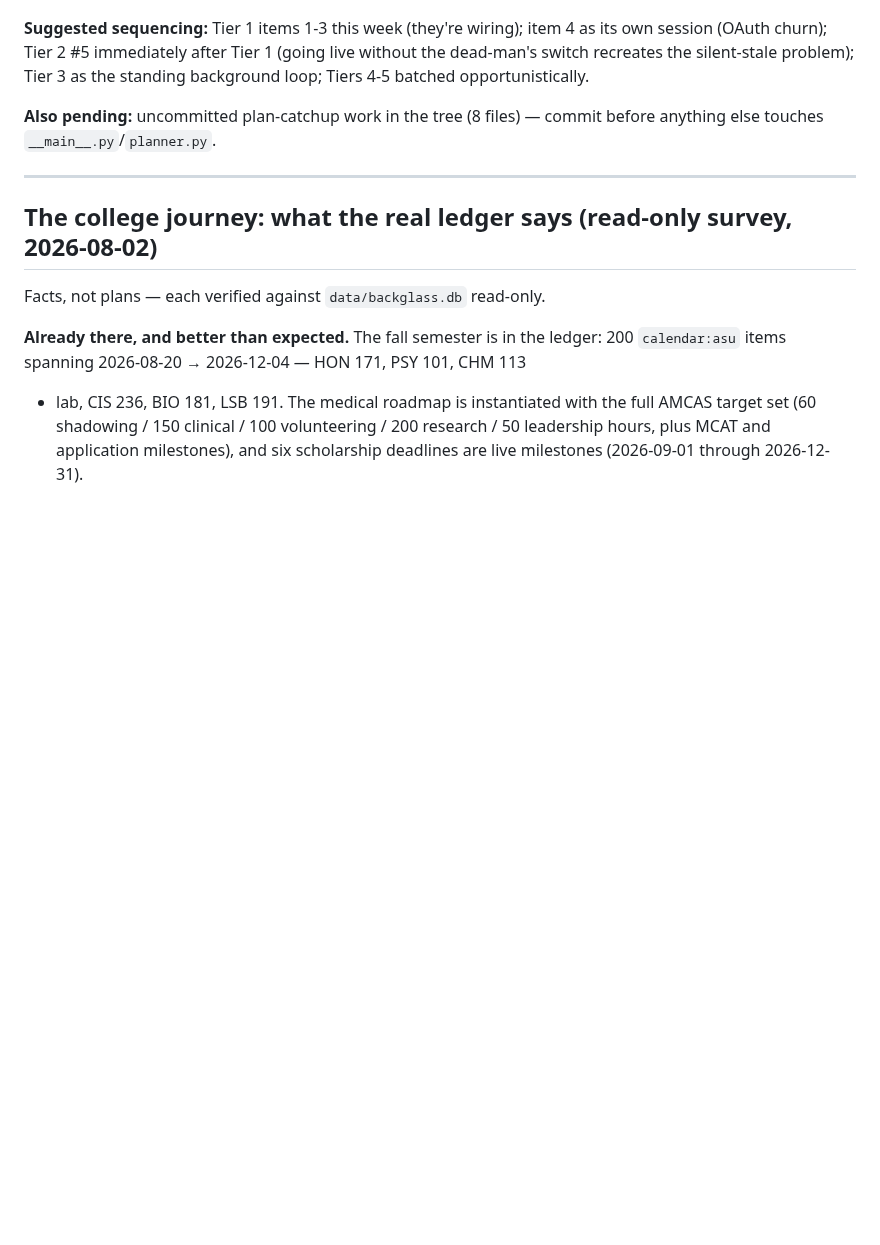
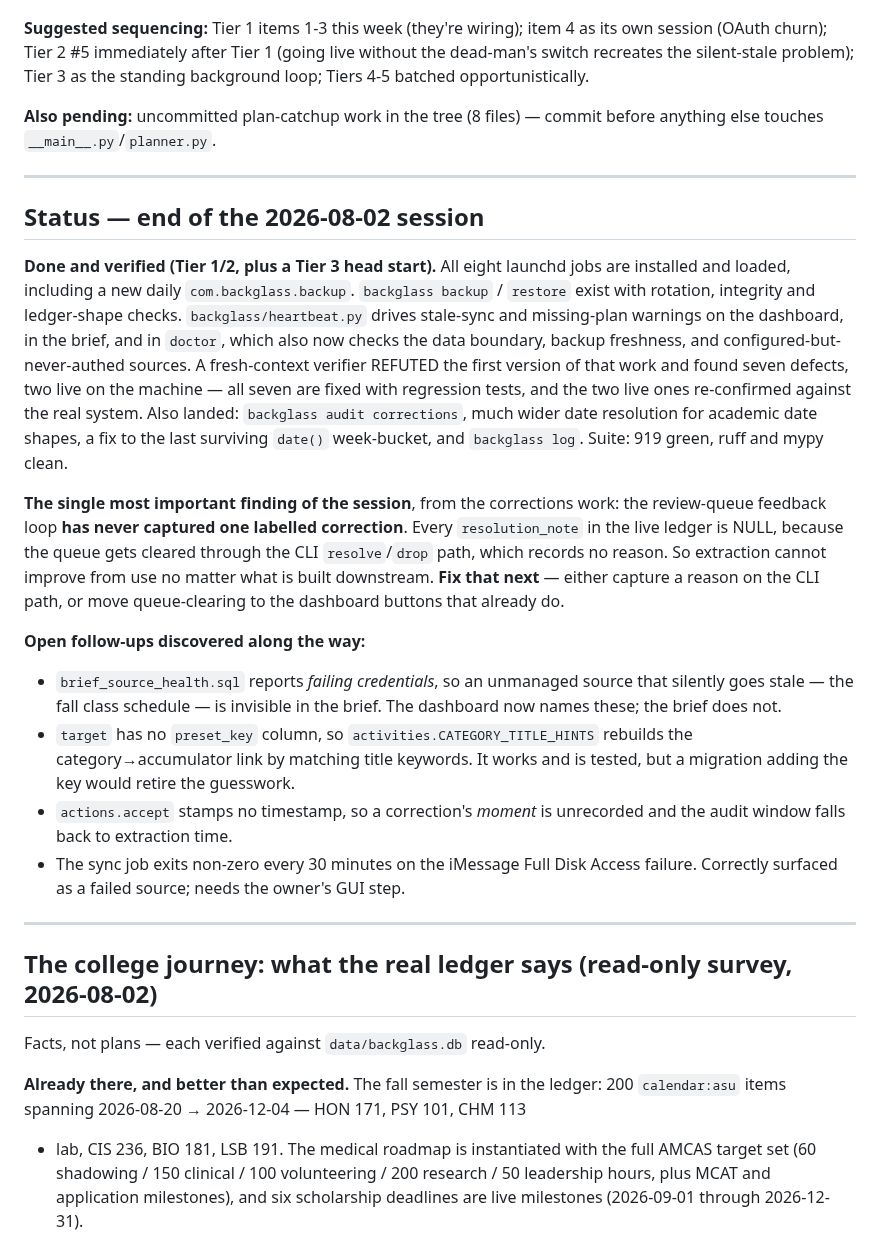
Before and after one commit to Cognifer-Labs/backglass-private, a Markdown page: tasks/improvements-2026-08-02.md, the part around the change. GitHub-like rendering; blank space fills up the shorter version.

Commit message:
Plan: session status, the corrections-loop finding, and open follow-ups

```diff
--- a/tasks/improvements-2026-08-02.md
+++ b/tasks/improvements-2026-08-02.md
@@ -124,6 +124,41 @@ anything else touches `__main__.py`/`planner.py`.
 
 ---
 
+## Status — end of the 2026-08-02 session
+
+**Done and verified (Tier 1/2, plus a Tier 3 head start).** All eight launchd jobs are
+installed and loaded, including a new daily `com.backglass.backup`. `backglass backup`
+/ `restore` exist with rotation, integrity and ledger-shape checks. `backglass/heartbeat.py`
+drives stale-sync and missing-plan warnings on the dashboard, in the brief, and in
+`doctor`, which also now checks the data boundary, backup freshness, and
+configured-but-never-authed sources. A fresh-context verifier REFUTED the first version
+of that work and found seven defects, two live on the machine — all seven are fixed with
+regression tests, and the two live ones re-confirmed against the real system. Also
+landed: `backglass audit corrections`, much wider date resolution for academic date
+shapes, a fix to the last surviving `date()` week-bucket, and `backglass log`. Suite:
+919 green, ruff and mypy clean.
+
+**The single most important finding of the session**, from the corrections work: the
+review-queue feedback loop **has never captured one labelled correction**. Every
+`resolution_note` in the live ledger is NULL, because the queue gets cleared through the
+CLI `resolve`/`drop` path, which records no reason. So extraction cannot improve from
+use no matter what is built downstream. **Fix that next** — either capture a reason on
+the CLI path, or move queue-clearing to the dashboard buttons that already do.
+
+**Open follow-ups discovered along the way:**
+- `brief_source_health.sql` reports *failing credentials*, so an unmanaged source that
+  silently goes stale — the fall class schedule — is invisible in the brief. The
+  dashboard now names these; the brief does not.
+- `target` has no `preset_key` column, so `activities.CATEGORY_TITLE_HINTS` rebuilds the
+  category→accumulator link by matching title keywords. It works and is tested, but a
+  migration adding the key would retire the guesswork.
+- `actions.accept` stamps no timestamp, so a correction's *moment* is unrecorded and the
+  audit window falls back to extraction time.
+- The sync job exits non-zero every 30 minutes on the iMessage Full Disk Access failure.
+  Correctly surfaced as a failed source; needs the owner's GUI step.
+
+---
+
 ## The college journey: what the real ledger says (read-only survey, 2026-08-02)
 
 Facts, not plans — each verified against `data/backglass.db` read-only.
```
